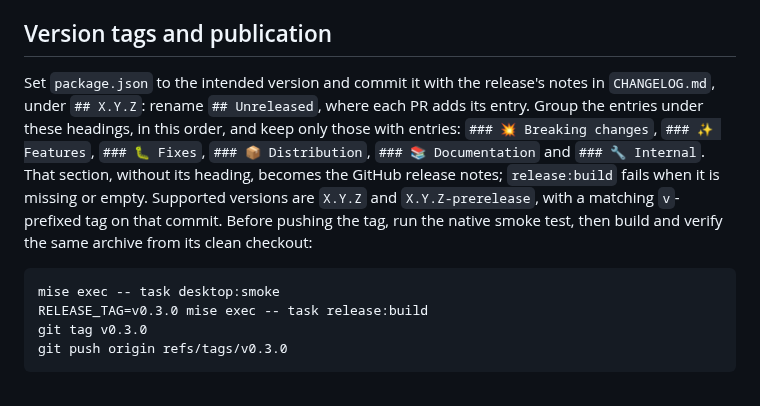
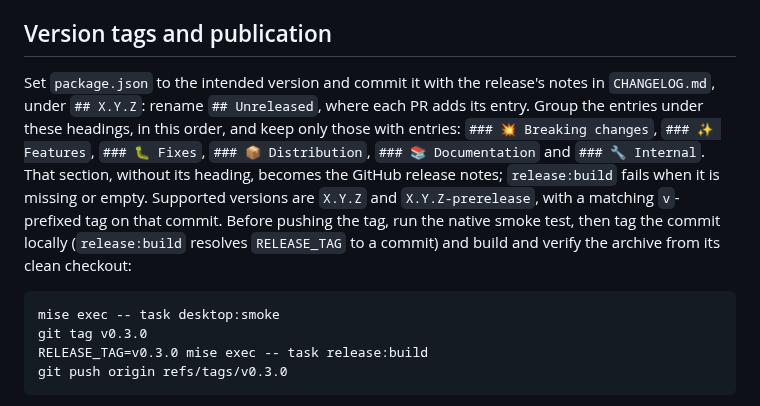
Before and after one commit to vmaerten/diffdesk, a Markdown page: docs/releases.md, the part around the change. Rendered like a GitHub page.

Commit message:
docs(release): tag locally before building the archive (#295)

````diff
--- a/docs/releases.md
+++ b/docs/releases.md
@@ -28,12 +28,12 @@ Snapshot versions use `<latest-version>-next-<short-commit>`. The date is the co
 
 ## Version tags and publication
 
-Set `package.json` to the intended version and commit it with the release's notes in `CHANGELOG.md`, under `## X.Y.Z`: rename `## Unreleased`, where each PR adds its entry. Group the entries under these headings, in this order, and keep only those with entries: `### 💥 Breaking changes`, `### ✨ Features`, `### 🐛 Fixes`, `### 📦 Distribution`, `### 📚 Documentation` and `### 🔧 Internal`. That section, without its heading, becomes the GitHub release notes; `release:build` fails when it is missing or empty. Supported versions are `X.Y.Z` and `X.Y.Z-prerelease`, with a matching `v`-prefixed tag on that commit. Before pushing the tag, run the native smoke test, then build and verify the same archive from its clean checkout:
+Set `package.json` to the intended version and commit it with the release's notes in `CHANGELOG.md`, under `## X.Y.Z`: rename `## Unreleased`, where each PR adds its entry. Group the entries under these headings, in this order, and keep only those with entries: `### 💥 Breaking changes`, `### ✨ Features`, `### 🐛 Fixes`, `### 📦 Distribution`, `### 📚 Documentation` and `### 🔧 Internal`. That section, without its heading, becomes the GitHub release notes; `release:build` fails when it is missing or empty. Supported versions are `X.Y.Z` and `X.Y.Z-prerelease`, with a matching `v`-prefixed tag on that commit. Before pushing the tag, run the native smoke test, then tag the commit locally (`release:build` resolves `RELEASE_TAG` to a commit) and build and verify the archive from its clean checkout:
 
 ```bash
 mise exec -- task desktop:smoke
+git tag v0.3.0
 RELEASE_TAG=v0.3.0 mise exec -- task release:build
-git tag v0.3.0
 git push origin refs/tags/v0.3.0
 ```
 
````
